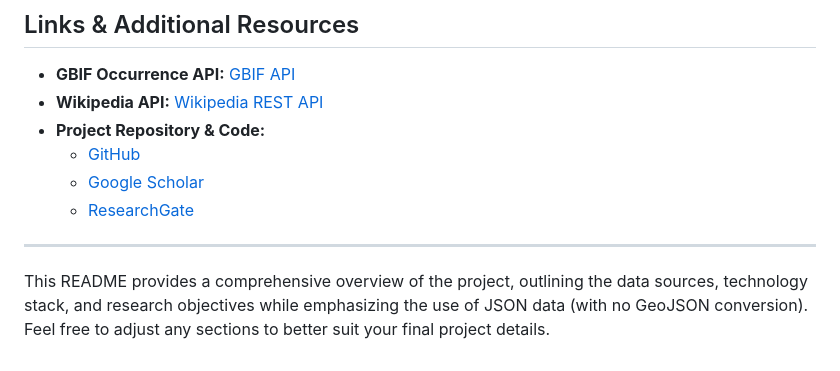
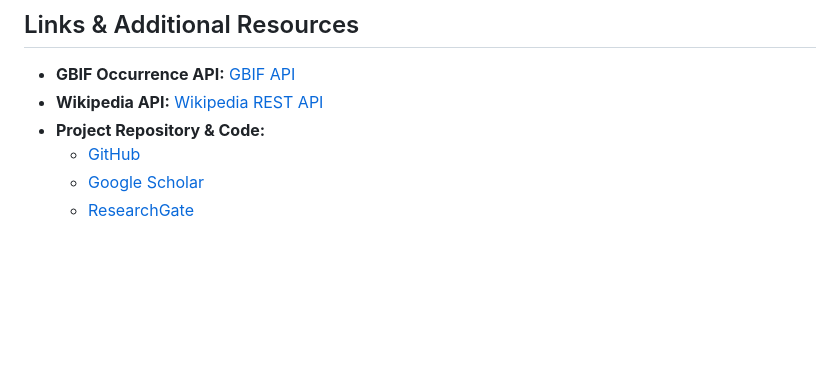
Before and after one commit to binayaadh/species-occurrence-maps, a Markdown page: README.md, the part around the change. Rendered like a GitHub page; blank space fills up the shorter version.

```diff
--- a/README.md
+++ b/README.md
@@ -74,7 +74,3 @@ This project is part of an ongoing research initiative aimed at visualizing glob
   - [GitHub](https://github.com/binayaadh)
   - [Google Scholar](https://scholar.google.com/citations?user=By9S9uAAAAAJ&hl=en)
   - [ResearchGate](https://www.researchgate.net/profile/Binaya-Adhikari-2/research)
-
----
-
-This README provides a comprehensive overview of the project, outlining the data sources, technology stack, and research objectives while emphasizing the use of JSON data (with no GeoJSON conversion). Feel free to adjust any sections to better suit your final project details.
```
